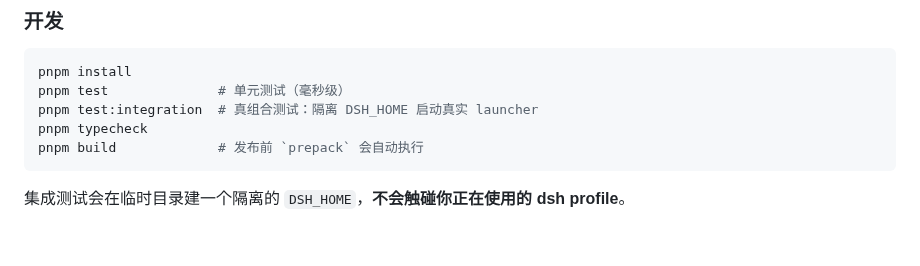
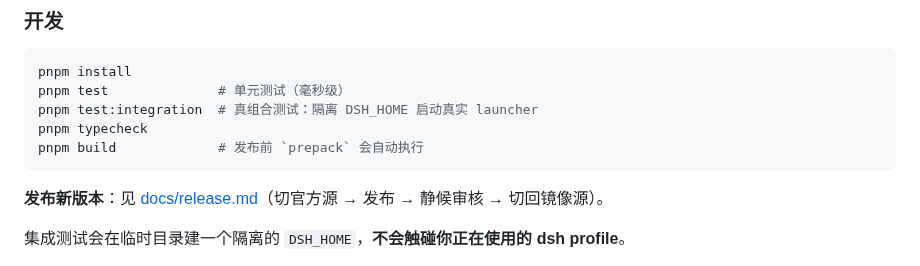
Before and after one commit to wangx-wx/dsh-channel-wechat, a Markdown page: README.md, the part around the change. GitHub-like rendering; blank space fills up the shorter version.

````diff
--- a/README.md
+++ b/README.md
@@ -171,6 +171,8 @@ pnpm typecheck
 pnpm build             # 发布前 `prepack` 会自动执行
 ```
 
+**发布新版本**：见 [docs/release.md](./docs/release.md)（切官方源 → 发布 → 静候审核 → 切回镜像源）。
+
 集成测试会在临时目录建一个隔离的 `DSH_HOME`，**不会触碰你正在使用的 dsh profile**。
 
 它们需要一个真实的 launcher 来启动，默认用**本地 DSH 仓库**（走
````
Also changed, not shown: README.en.md (+3 -0 lines), docs/release.md (added, +222 -0 lines).
